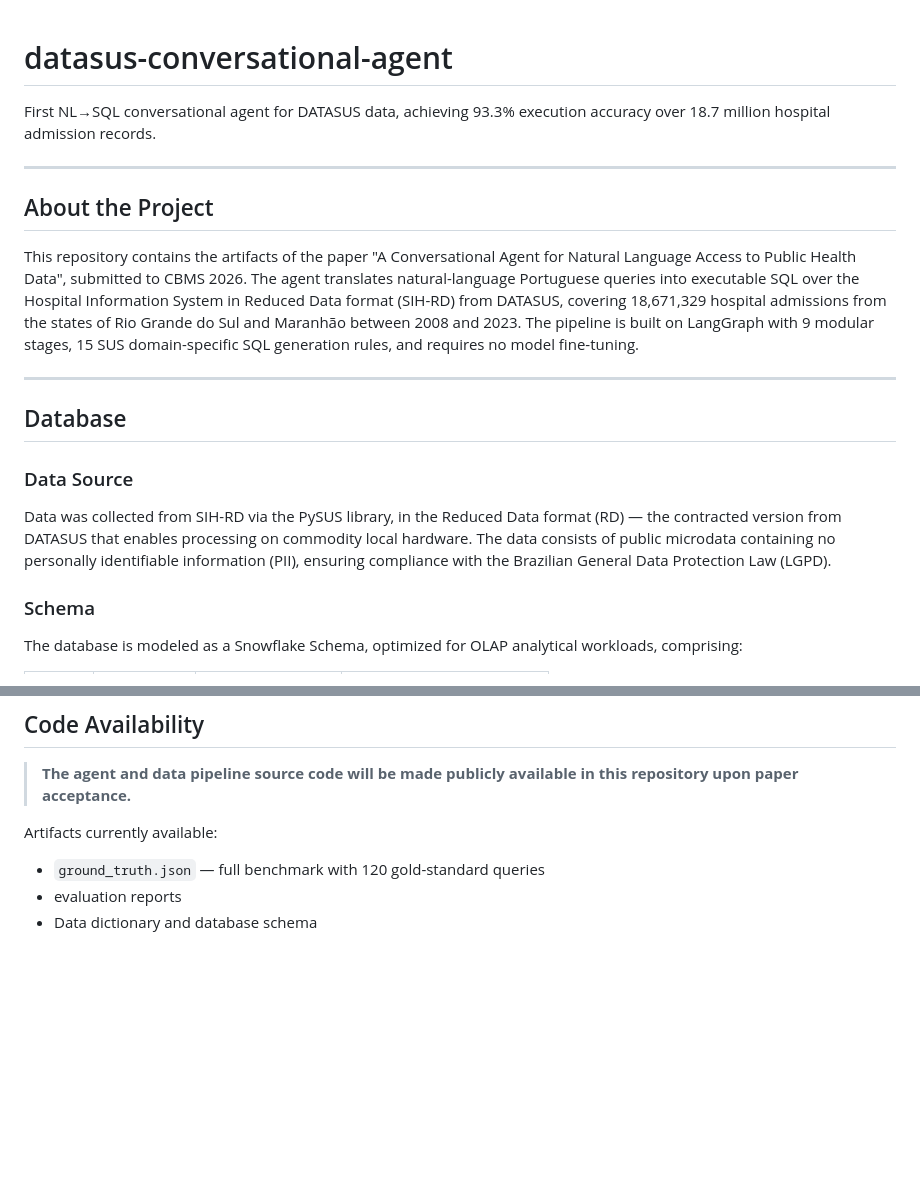
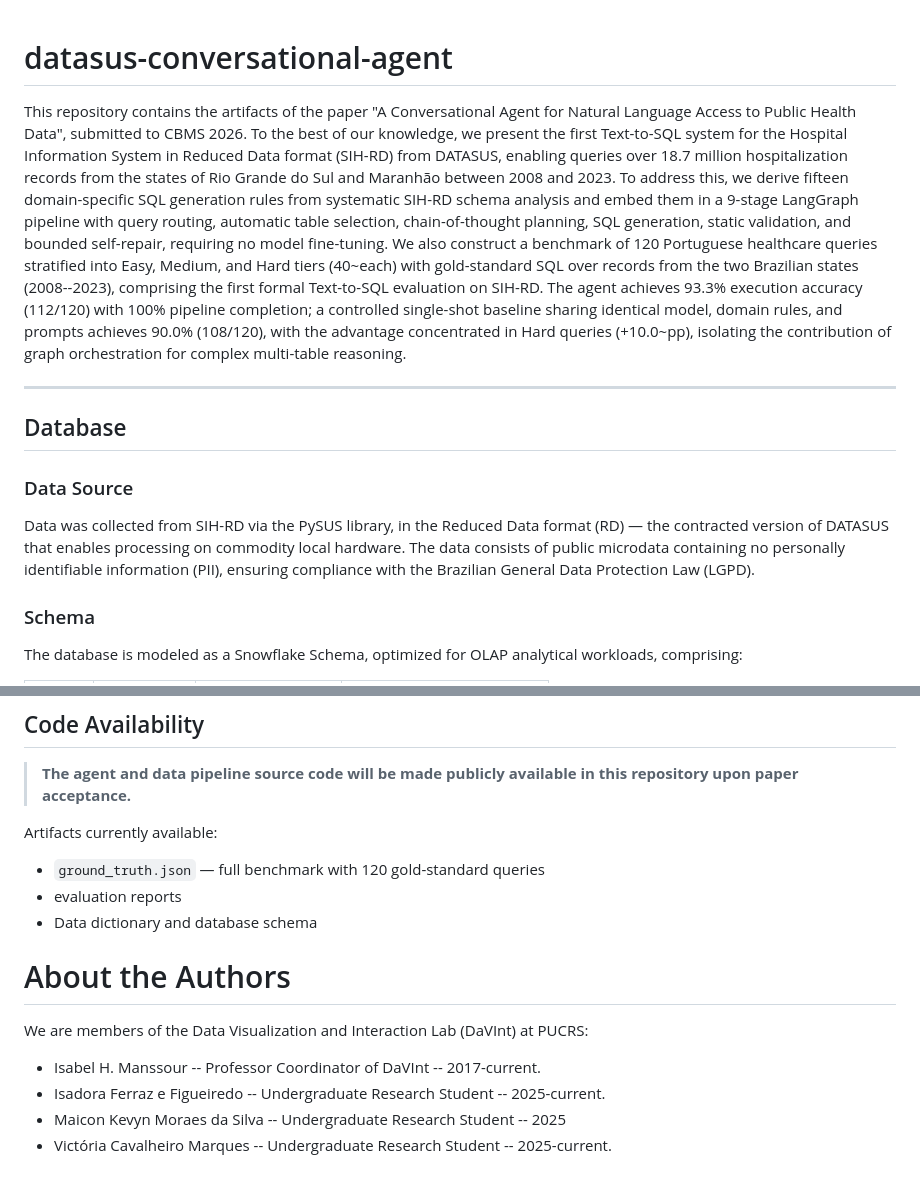
Before and after one commit to DAVINTLAB/datasus-conversational-agent, a Markdown page: README.md, 2 parts joined by grey strips. Drawn GitHub-style; blank space fills up the shorter version.

```diff
--- a/README.md
+++ b/README.md
@@ -1,14 +1,10 @@
 # datasus-conversational-agent
 
-First NL→SQL conversational agent for DATASUS data, achieving 93.3% execution accuracy over 18.7 million hospital admission records.
-
----
-
-## About the Project
-
 This repository contains the artifacts of the paper "A Conversational Agent for Natural Language Access to Public Health Data", submitted to CBMS 2026.
-The agent translates natural-language Portuguese queries into executable SQL over the Hospital Information System in Reduced Data format (SIH-RD) from DATASUS, covering 18,671,329 hospital admissions from the states of Rio Grande do Sul and Maranhão between 2008 and 2023.
-The pipeline is built on LangGraph with 9 modular stages, 15 SUS domain-specific SQL generation rules, and requires no model fine-tuning.
+To the best of our knowledge, we present the first Text-to-SQL system for the Hospital Information System in Reduced Data format (SIH-RD) from DATASUS, enabling queries over 18.7 million hospitalization records from the states of Rio Grande do Sul and Maranhão between 2008 and 2023.
+To address this, we derive fifteen domain-specific SQL generation rules from systematic SIH-RD schema analysis and embed them in a 9-stage LangGraph pipeline with query routing, automatic table selection, chain-of-thought planning, SQL generation, static validation, and bounded self-repair, requiring no model fine-tuning.
+We also construct a benchmark of 120 Portuguese healthcare queries stratified into Easy, Medium, and Hard tiers (40~each) with gold-standard SQL over records from the two Brazilian states (2008--2023), comprising the first formal Text-to-SQL evaluation on SIH-RD.
+The agent achieves 93.3% execution accuracy (112/120) with 100% pipeline completion; a controlled single-shot baseline sharing identical model, domain rules, and prompts achieves 90.0% (108/120), with the advantage concentrated in Hard queries (+10.0~pp), isolating the contribution of graph orchestration for complex multi-table reasoning.
 
 ---
 
@@ -16,7 +12,7 @@ The pipeline is built on LangGraph with 9 modular stages, 15 SUS domain-specific
 
 
 ### Data Source
-Data was collected from SIH-RD via the PySUS library, in the Reduced Data format (RD) — the contracted version from DATASUS that enables processing on commodity local hardware. The data consists of public microdata containing no personally identifiable information (PII), ensuring compliance with the Brazilian General Data Protection Law (LGPD).
+Data was collected from SIH-RD via the PySUS library, in the Reduced Data format (RD) — the contracted version of DATASUS that enables processing on commodity local hardware. The data consists of public microdata containing no personally identifiable information (PII), ensuring compliance with the Brazilian General Data Protection Law (LGPD).
 
 ### Schema
 
@@ -96,3 +91,12 @@ Artifacts currently available:
 - `ground_truth.json` — full benchmark with 120 gold-standard queries
 - evaluation reports
 - Data dictionary and database schema
+
+
+# About the Authors
+We are members of the Data Visualization and Interaction Lab (DaVInt) at PUCRS:
+
+- Isabel H. Manssour -- Professor Coordinator of DaVInt -- 2017-current.
+- Isadora Ferraz e Figueiredo -- Undergraduate Research Student -- 2025-current.
+- Maicon Kevyn Moraes da Silva -- Undergraduate Research Student -- 2025
+- Victória Cavalheiro Marques -- Undergraduate Research Student -- 2025-current.
```
Also changed, not shown: other parts of README.md (+0 -1 lines).
